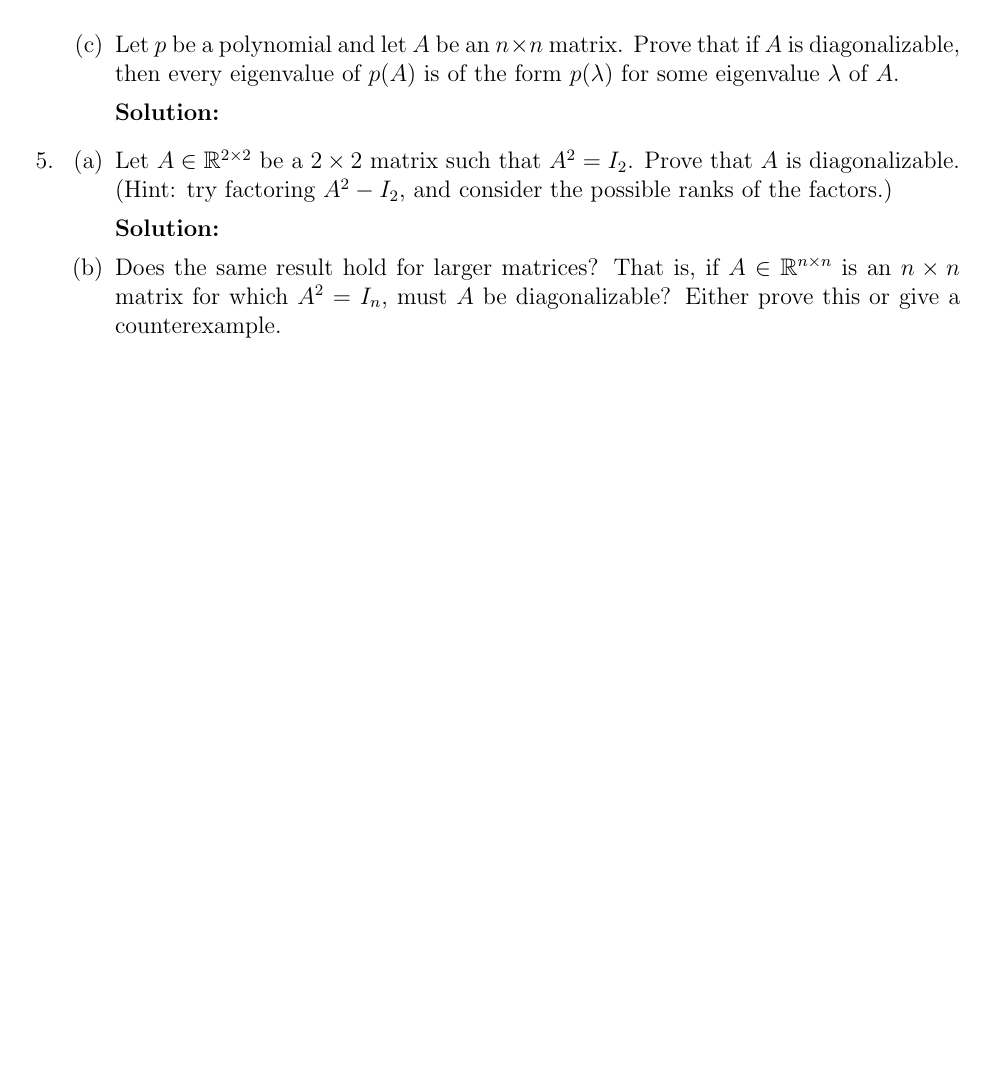
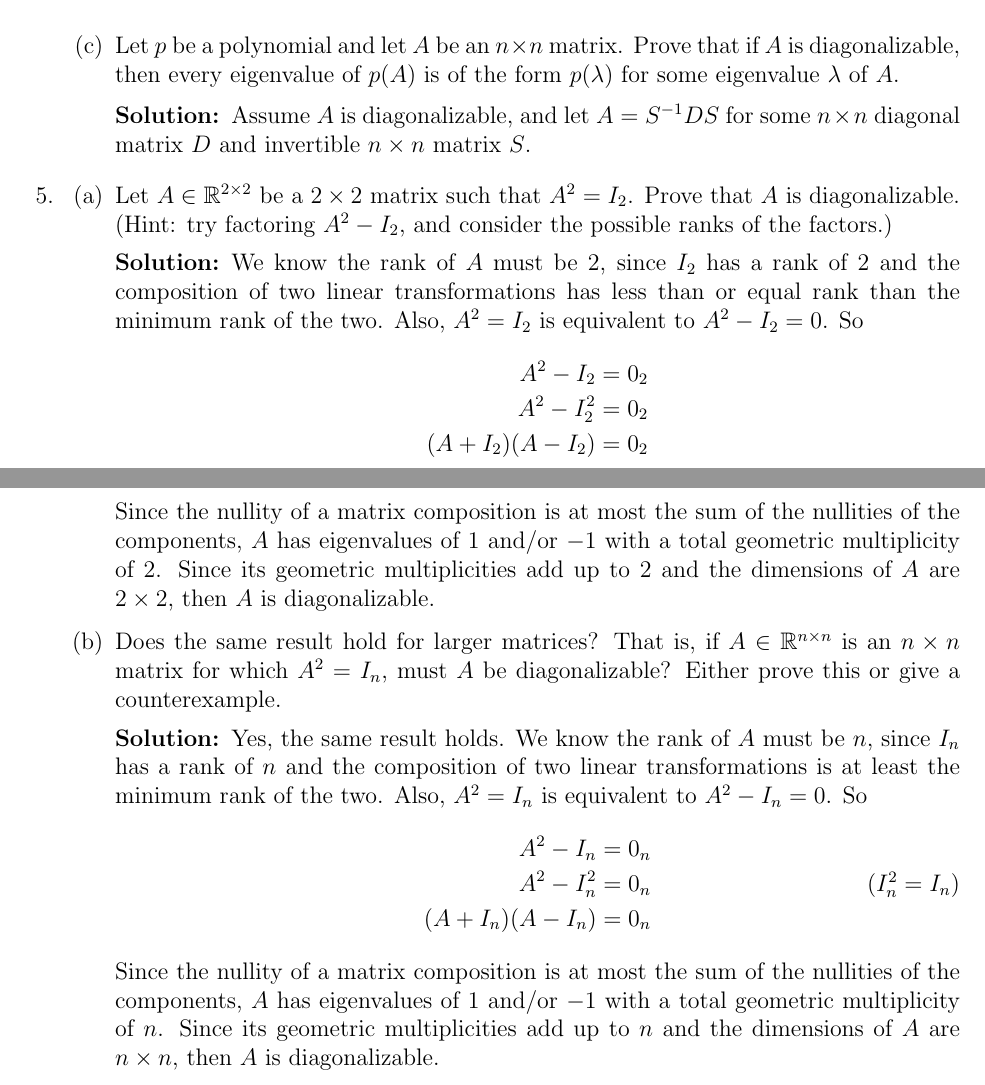
Before and after one commit to jzpan1/latex-docs, a LaTeX problem sheet (w24-MATH217/HW10.tex): part of page 6 of 6 before the commit and two parts of pages 6 and 7 of 7 after it, the two joined at a grey line, cut so that both start at the same text, the shorter picture padded with empty space. Compiled offline with pdfLaTeX.

Commit message:
hw10 progress

```diff
--- a/w24-MATH217/HW10.tex
+++ b/w24-MATH217/HW10.tex
@@ -194,16 +194,32 @@
         \end{solution}
     \part Let $p$ be a polynomial and let $A$ be an $n \times n$ matrix. Prove that if $A$ is diagonalizable, then every eigenvalue of $p(A)$ is of the form $p(\lambda)$ for some eigenvalue $\lambda$ of $A$.
         \begin{solution}
-
+            Assume $A$ is diagonalizable, and let $A = S^{-1}DS$ for some $\nxn$ diagonal matrix $D$ and invertible $\nxn$ matrix $S$.
         \end{solution}
 \end{parts}
 
 \question \begin{parts}
     \part Let $A \in \reals^{2 \times 2}$ be a $2 \times 2$ matrix such that $A^2 = I_2$. Prove that $A$ is diagonalizable. (Hint: try factoring $A^2 - I_2$, and consider the possible ranks of the factors.)
         \begin{solution}
-            \
+            We know the rank of $A$ must be 2, since $I_2$ has a rank of 2 and the composition of two linear transformations has less than or equal rank than the minimum rank of the two. Also, $A^2 = I_2$ is equivalent to $A^2 - I_2 = 0$. So
+            \begin{align*}
+                A^2 - I_2 &= 0_2 \\
+                A^2 - I_2^2 &= 0_2 \\
+                (A + I_2)(A - I_2) &= 0_2
+            \end{align*}
+            Since the nullity of a matrix composition is at most the sum of the nullities of the components, $A$ has eigenvalues of $1$ and/or $-1$ with a total geometric multiplicity of 2. Since its geometric multiplicities add up to 2 and the dimensions of $A$ are $2 \times 2$, then $A$ is diagonalizable.
         \end{solution}
     \part Does the same result hold for larger matrices? That is, if $A \in \realsnxn$ is an $\nxn$ matrix for which $A^2 = I_n$, must $A$ be diagonalizable? Either prove this or give a counterexample.
+        \begin{solution}
+            Yes, the same result holds.
+            We know the rank of $A$ must be $n$, since $I_n$ has a rank of $n$ and the composition of two linear transformations is at least the minimum rank of the two. Also, $A^2 = I_n$ is equivalent to $A^2 - I_n = 0$. So
+            \begin{align*}
+                A^2 - I_n &= 0_n \\
+                A^2 - I_n^2 &= 0_n \tag{$I_n^2 = I_n$}\\
+                (A + I_n)(A - I_n) &= 0_n
+            \end{align*}
+            Since the nullity of a matrix composition is at most the sum of the nullities of the components, $A$ has eigenvalues of $1$ and/or $-1$ with a total geometric multiplicity of $n$. Since its geometric multiplicities add up to $n$ and the dimensions of $A$ are $n \times n$, then $A$ is diagonalizable.
+        \end{solution}
 \end{parts}
 \end{questions}
 
```
Also changed, not shown: w24-MATH217/HW10.pdf, w24-MATH217/HW10.tex (2 more changed lines), 2 other files.
